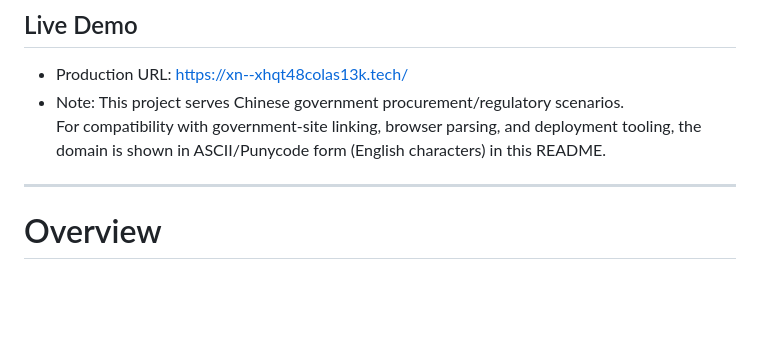
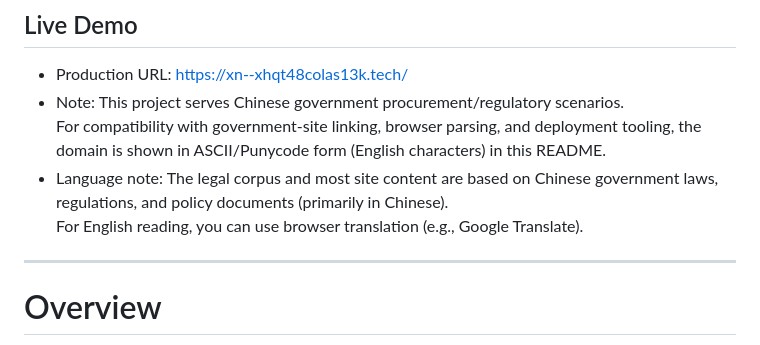
Before and after one commit to branbot6/government-procurement-legal-assistant, a Markdown page: README.md, the part around the change. Drawn GitHub-style; blank space fills up the shorter version.

Commit message:
Add language note for Chinese legal corpus and translation guidance

```diff
--- a/README.md
+++ b/README.md
@@ -9,6 +9,8 @@
 - Production URL: [https://xn--xhqt48colas13k.tech/](https://xn--xhqt48colas13k.tech/)
 - Note: This project serves Chinese government procurement/regulatory scenarios.
   For compatibility with government-site linking, browser parsing, and deployment tooling, the domain is shown in ASCII/Punycode form (English characters) in this README.
+- Language note: The legal corpus and most site content are based on Chinese government laws, regulations, and policy documents (primarily in Chinese).
+  For English reading, you can use browser translation (e.g., Google Translate).
 
 ---
 
```
